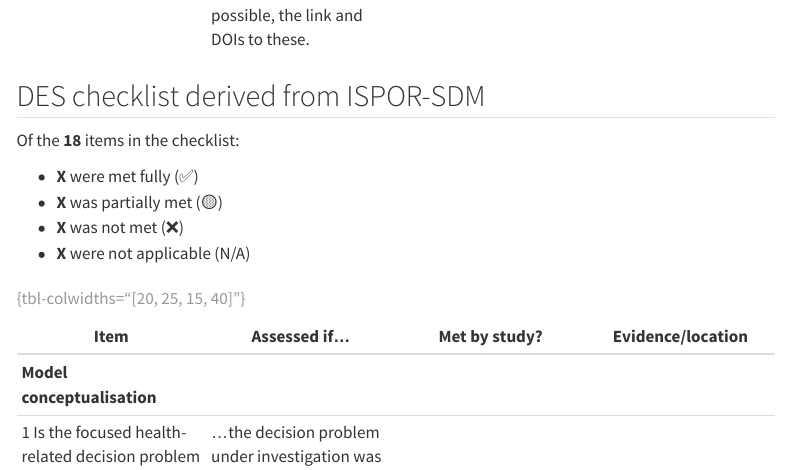
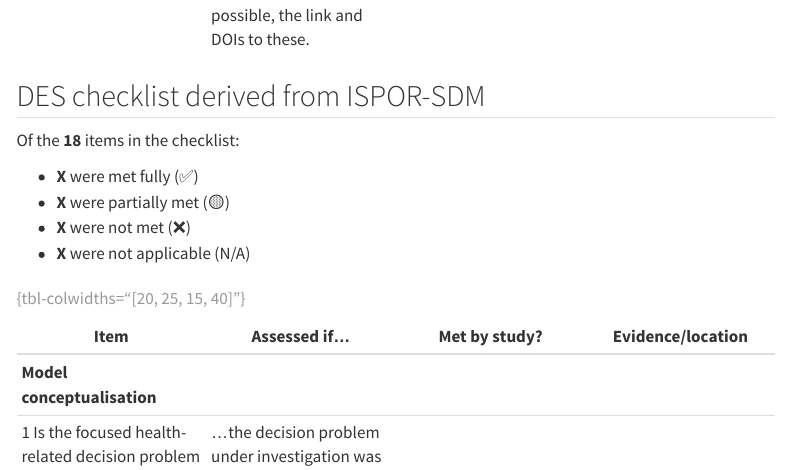
Before and after one commit to pythonhealthdatascience/stars_reproduction_template, a Quarto document (evaluation/reporting.qmd): the page in a window 1100 px wide, from 9520 px down. Rendered offline with R 4.5, knitr and Pandoc in place of Quarto, with nearby package versions; menus at the side of the page are left out.

Commit message:
docs(guidelines): grammar correction for item counts from ISPOR-SDM evaluation

```diff
--- a/evaluation/reporting.qmd
+++ b/evaluation/reporting.qmd
@@ -65,8 +65,8 @@ Of the **18** items in the checklist:
 
 <!-- TODO: Add counts from evaluation -->
 * **X** were met fully (✅)
-* **X** was partially met (🟡)
-* **X** was not met (❌)
+* **X** were partially met (🟡)
+* **X** were not met (❌)
 * **X** were not applicable (N/A)
 
 <!-- TODO: Fill in the table. Options are ✅ Fully, 🟡 Partially, ❌ Not met, or N/A
```
